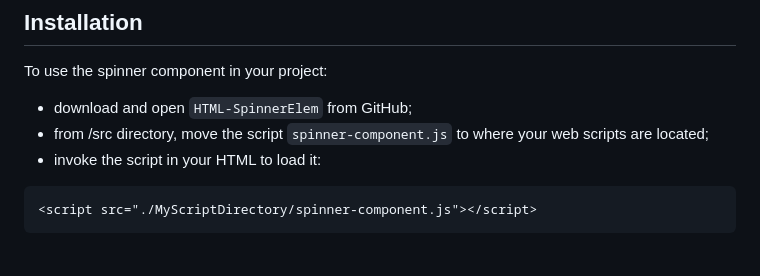
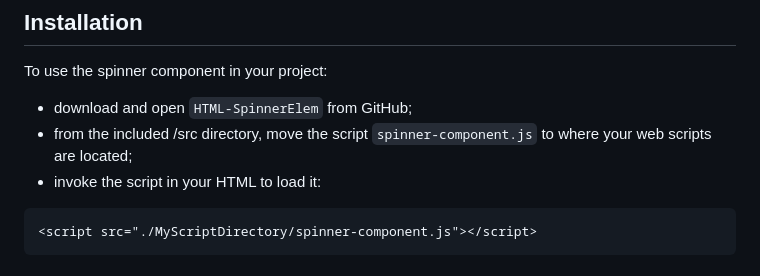
Before and after one commit to bwva/HTML-SpinnerElem, a Markdown page: README.md, the part around the change. GitHub-like rendering.

````diff
--- a/README.md
+++ b/README.md
@@ -8,7 +8,7 @@ The spinner is constructed as a bordered circle with one, two, or three of its b
 
 To use the spinner component in your project:
  - download and open `HTML-SpinnerElem` from GitHub;
- - from /src directory, move the script `spinner-component.js` to where your web scripts are located;
+ - from the included /src directory, move the script `spinner-component.js` to where your web scripts are located;
  - invoke the script in your HTML to load it:
 ```html
 <script src="./MyScriptDirectory/spinner-component.js"></script>
````
